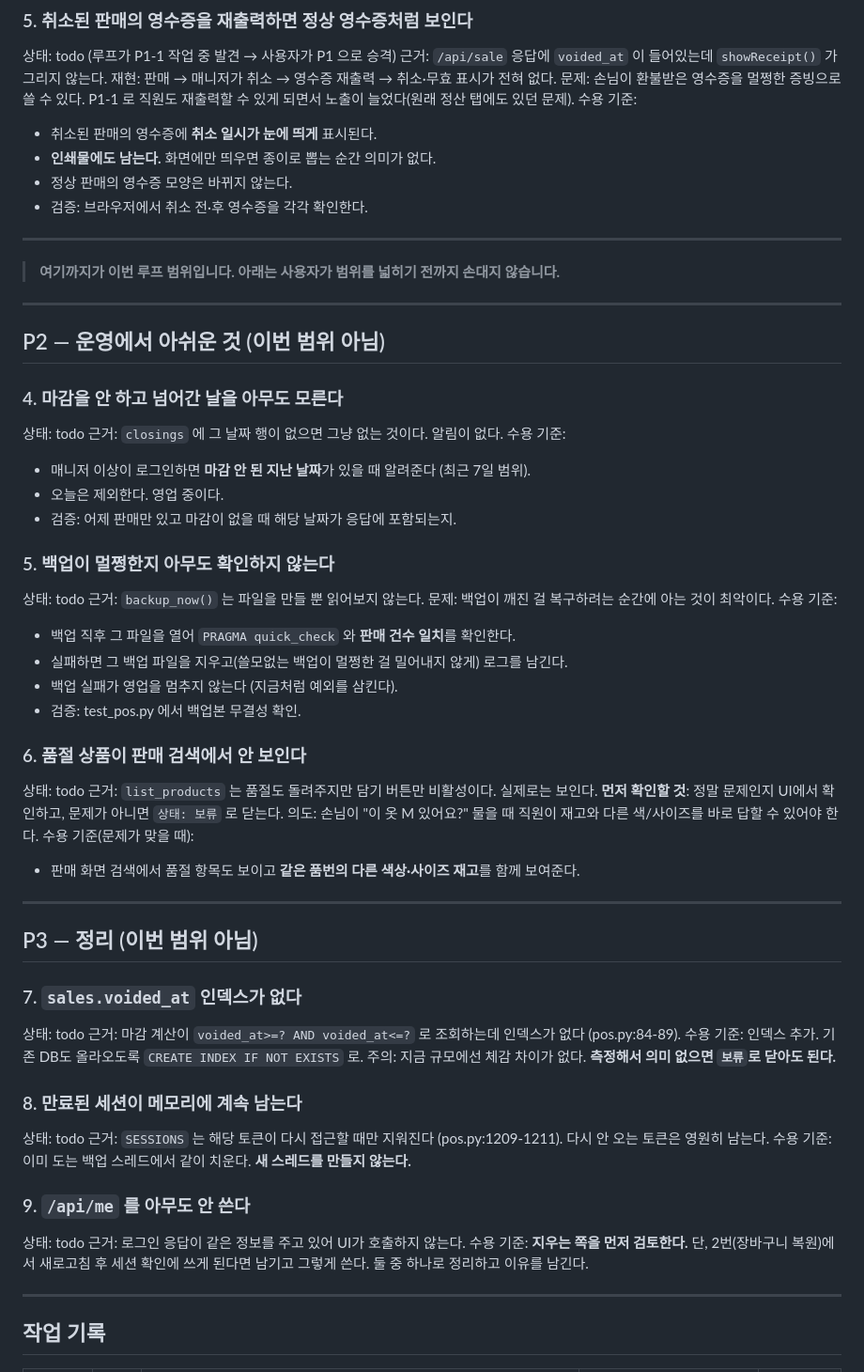
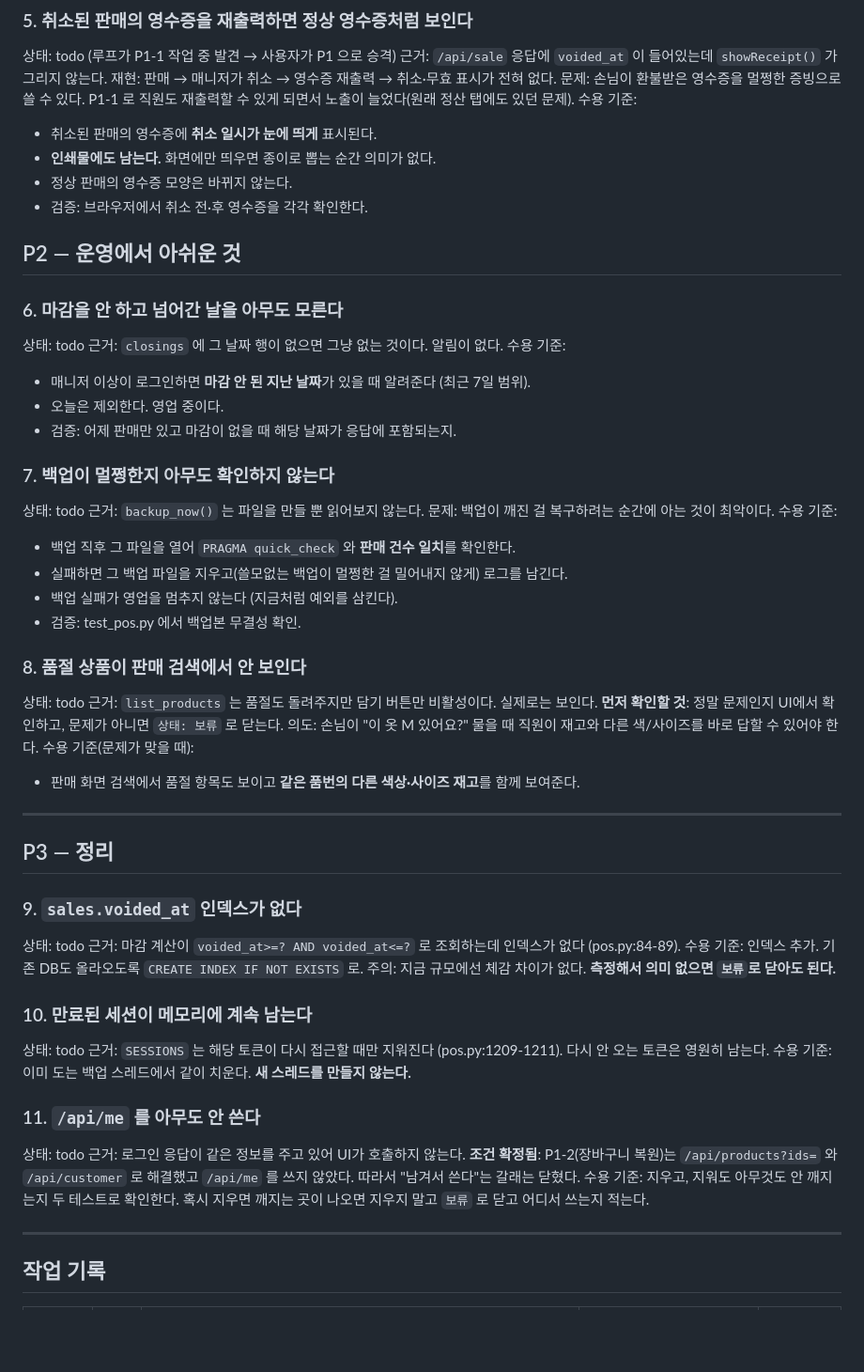
Before and after one commit to ModernCrusader97/apparel-pos, a Markdown page: BACKLOG.md, the part around the change. Shown at 94% size. Drawn GitHub-style; blank space fills up the shorter version.

Commit message:
루프 범위를 전체(P1~P3)로 넓히고 항목 번호 충돌 해소
사용자 지시로 P2·P3 까지 범위에 넣었다. "이번 범위 아님" 경계선 제거.

번호가 겹쳐 있었다: 발견 2건을 P1 로 승격하면서 P1 이 1~5 를 쓰게 됐는데
P2 가 여전히 4·5 로 시작했다. 루프가 "위에서부터"를 판단할 문서에
같은 번호가 두 번 나오면 안 되므로 P2 를 6~8, P3 를 9~11 로 재배정했다.

11번(/api/me)의 분기 조건도 확정했다. P1-2 는 /api/products?ids= 와
/api/customer 로 해결했고 /api/me 를 쓰지 않았으므로 "남겨서 쓴다"는
갈래는 닫혔다 — 지우는 쪽으로 확정하고 그 근거를 항목에 적었다.

Co-Authored-By: Claude Opus 5 <noreply@anthropic.com>

```diff
--- a/BACKLOG.md
+++ b/BACKLOG.md
@@ -90,13 +90,9 @@ P1-1 로 직원도 재출력할 수 있게 되면서 노출이 늘었다(원래
 - 정상 판매의 영수증 모양은 바뀌지 않는다.
 - 검증: 브라우저에서 취소 전·후 영수증을 각각 확인한다.
 
----
-> **여기까지가 이번 루프 범위입니다. 아래는 사용자가 범위를 넓히기 전까지 손대지 않습니다.**
----
+## P2 — 운영에서 아쉬운 것
 
-## P2 — 운영에서 아쉬운 것 (이번 범위 아님)
-
-### 4. 마감을 안 하고 넘어간 날을 아무도 모른다
+### 6. 마감을 안 하고 넘어간 날을 아무도 모른다
 상태: todo
 근거: `closings` 에 그 날짜 행이 없으면 그냥 없는 것이다. 알림이 없다.
 수용 기준:
@@ -104,7 +100,7 @@ P1-1 로 직원도 재출력할 수 있게 되면서 노출이 늘었다(원래
 - 오늘은 제외한다. 영업 중이다.
 - 검증: 어제 판매만 있고 마감이 없을 때 해당 날짜가 응답에 포함되는지.
 
-### 5. 백업이 멀쩡한지 아무도 확인하지 않는다
+### 7. 백업이 멀쩡한지 아무도 확인하지 않는다
 상태: todo
 근거: `backup_now()` 는 파일을 만들 뿐 읽어보지 않는다.
 문제: 백업이 깨진 걸 복구하려는 순간에 아는 것이 최악이다.
@@ -114,7 +110,7 @@ P1-1 로 직원도 재출력할 수 있게 되면서 노출이 늘었다(원래
 - 백업 실패가 영업을 멈추지 않는다 (지금처럼 예외를 삼킨다).
 - 검증: test_pos.py 에서 백업본 무결성 확인.
 
-### 6. 품절 상품이 판매 검색에서 안 보인다
+### 8. 품절 상품이 판매 검색에서 안 보인다
 상태: todo
 근거: `list_products` 는 품절도 돌려주지만 담기 버튼만 비활성이다. 실제로는 보인다.
 **먼저 확인할 것**: 정말 문제인지 UI에서 확인하고, 문제가 아니면 `상태: 보류` 로 닫는다.
@@ -124,25 +120,27 @@ P1-1 로 직원도 재출력할 수 있게 되면서 노출이 늘었다(원래
 
 ---
 
-## P3 — 정리 (이번 범위 아님)
+## P3 — 정리
 
-### 7. `sales.voided_at` 인덱스가 없다
+### 9. `sales.voided_at` 인덱스가 없다
 상태: todo
 근거: 마감 계산이 `voided_at>=? AND voided_at<=?` 로 조회하는데 인덱스가 없다 (pos.py:84-89).
 수용 기준: 인덱스 추가. 기존 DB도 올라오도록 `CREATE INDEX IF NOT EXISTS` 로.
 주의: 지금 규모에선 체감 차이가 없다. **측정해서 의미 없으면 `보류`로 닫아도 된다.**
 
-### 8. 만료된 세션이 메모리에 계속 남는다
+### 10. 만료된 세션이 메모리에 계속 남는다
 상태: todo
 근거: `SESSIONS` 는 해당 토큰이 다시 접근할 때만 지워진다 (pos.py:1209-1211).
 다시 안 오는 토큰은 영원히 남는다.
 수용 기준: 이미 도는 백업 스레드에서 같이 치운다. **새 스레드를 만들지 않는다.**
 
-### 9. `/api/me` 를 아무도 안 쓴다
+### 11. `/api/me` 를 아무도 안 쓴다
 상태: todo
 근거: 로그인 응답이 같은 정보를 주고 있어 UI가 호출하지 않는다.
-수용 기준: **지우는 쪽을 먼저 검토한다.** 단, 2번(장바구니 복원)에서 새로고침 후
-세션 확인에 쓰게 된다면 남기고 그렇게 쓴다. 둘 중 하나로 정리하고 이유를 남긴다.
+**조건 확정됨**: P1-2(장바구니 복원)는 `/api/products?ids=` 와 `/api/customer` 로 해결했고
+`/api/me` 를 쓰지 않았다. 따라서 "남겨서 쓴다"는 갈래는 닫혔다.
+수용 기준: 지우고, 지워도 아무것도 안 깨지는지 두 테스트로 확인한다.
+혹시 지우면 깨지는 곳이 나오면 지우지 말고 `보류` 로 닫고 어디서 쓰는지 적는다.
 
 ---
 
```
